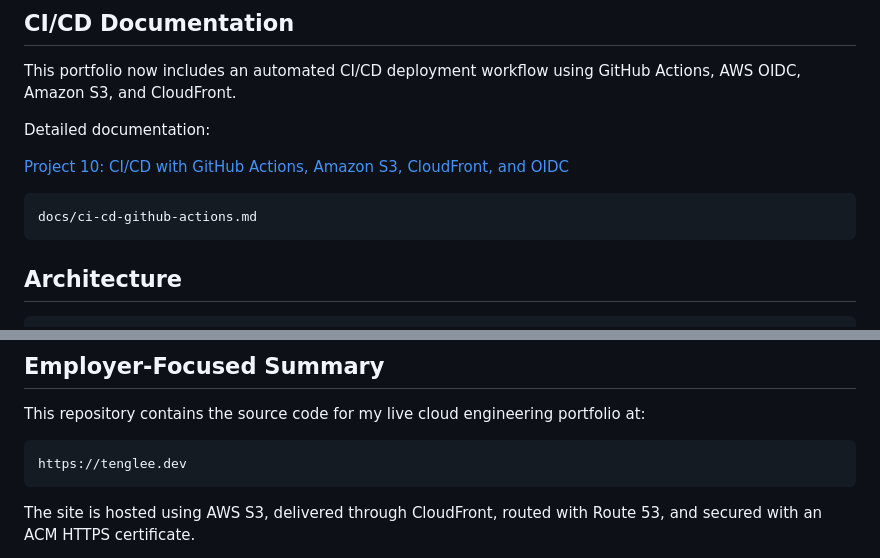
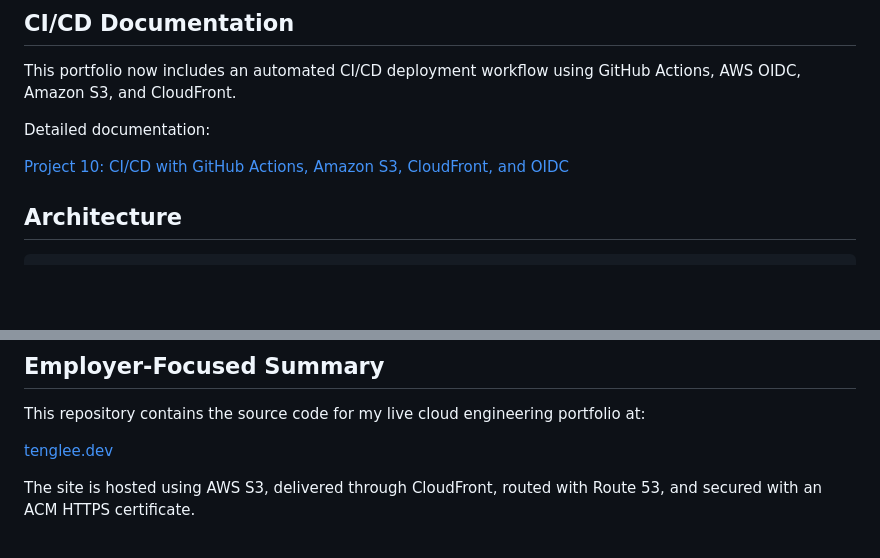
Before and after one commit to TGLEE4/tenglee-portfolio, a Markdown page: README.md, 2 parts joined by grey strips. Drawn GitHub-style; blank space fills up the shorter version.

Commit message:
Revise README for CI/CD and project updates
Updated the README.md to include new CI/CD documentation and improved project details.

````diff
--- a/README.md
+++ b/README.md
@@ -65,10 +65,6 @@ This portfolio now includes an automated CI/CD deployment workflow using GitHub
 Detailed documentation:
 
 [Project 10: CI/CD with GitHub Actions, Amazon S3, CloudFront, and OIDC](https://github.com/TGLEE4/tenglee-portfolio/blob/main/docs/ci-cd-github-actions.md)
-
-```text
-docs/ci-cd-github-actions.md
-```
 
 ## Architecture
 
@@ -457,9 +453,7 @@ Possible future improvements include:
 
 This repository contains the source code for my live cloud engineering portfolio at:
 
-```text
-https://tenglee.dev
-```
+[tenglee.dev](https://tenglee.dev)
 
 The site is hosted using AWS S3, delivered through CloudFront, routed with Route 53, and secured with an ACM HTTPS certificate.
 
````
